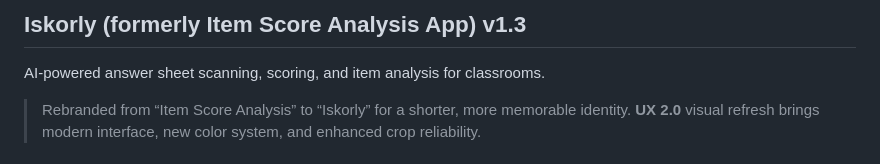
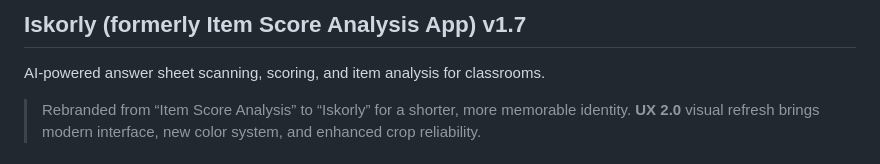
Before and after one commit to traumereixd/Iskorly, a Markdown page: README.md, the part around the change. Drawn GitHub-style.

Commit message:
Change version to v1.7 and update branding
Updated version number and rebranding information.

```diff
--- a/README.md
+++ b/README.md
@@ -1,4 +1,4 @@
-## Iskorly (formerly Item Score Analysis App) v1.3
+## Iskorly (formerly Item Score Analysis App) v1.7
 
 AI-powered answer sheet scanning, scoring, and item analysis for classrooms.
 
```
